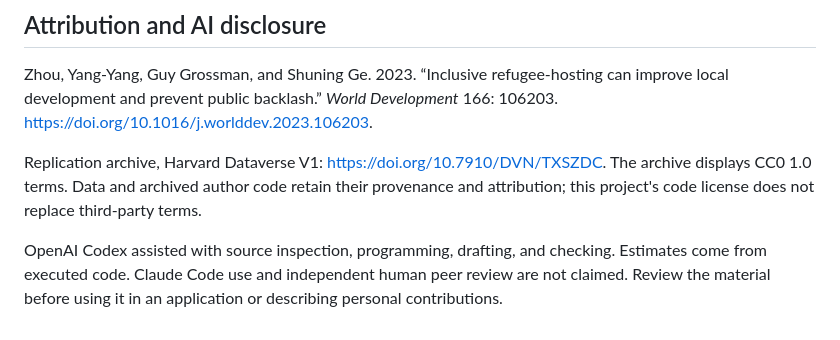
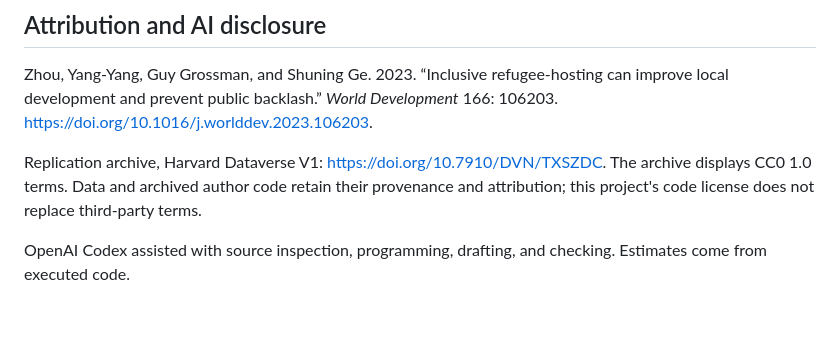
Before and after one commit to LuguReign/uganda-refugee-development, a Markdown page: README.md, the part around the change. GitHub-like rendering.

```diff
--- a/README.md
+++ b/README.md
@@ -60,4 +60,4 @@ Zhou, Yang-Yang, Guy Grossman, and Shuning Ge. 2023. “Inclusive refugee-hostin
 
 Replication archive, Harvard Dataverse V1: https://doi.org/10.7910/DVN/TXSZDC. The archive displays CC0 1.0 terms. Data and archived author code retain their provenance and attribution; this project's code license does not replace third-party terms.
 
-OpenAI Codex assisted with source inspection, programming, drafting, and checking. Estimates come from executed code. Claude Code use and independent human peer review are not claimed. Review the material before using it in an application or describing personal contributions.
+OpenAI Codex assisted with source inspection, programming, drafting, and checking. Estimates come from executed code.
```
